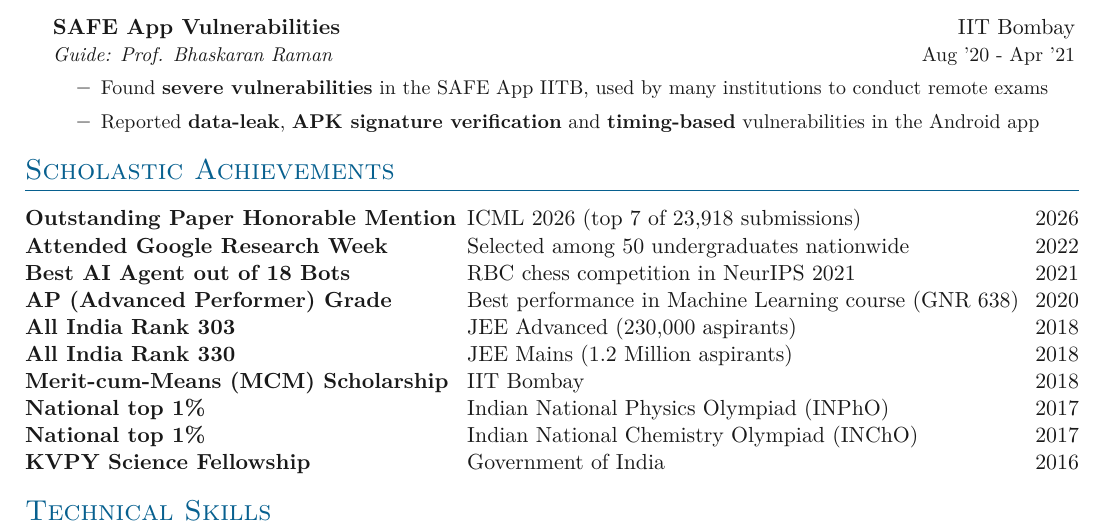
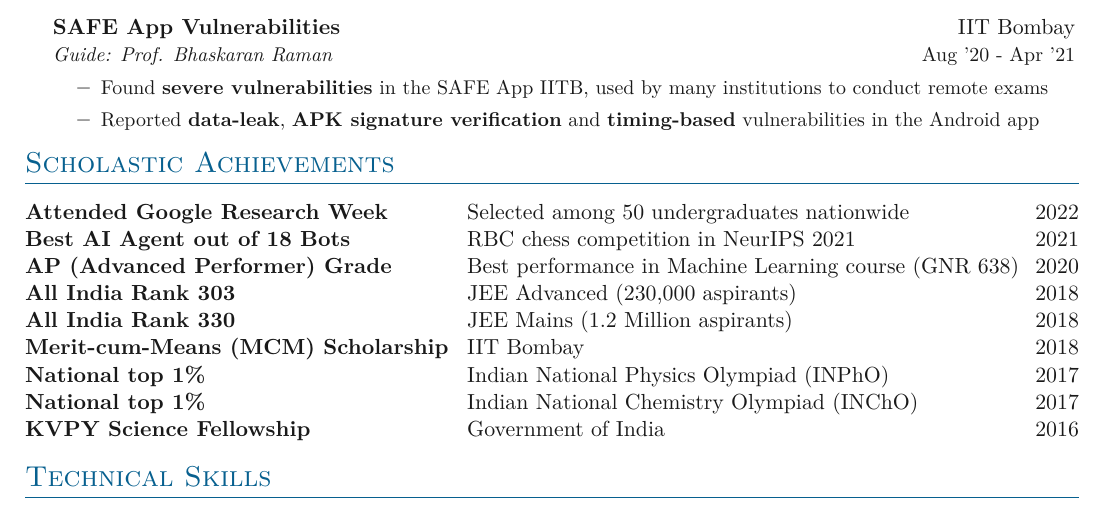
Before and after one commit to taufeeque9/taufeeque9.github.io, a LaTeX CV (CV/main.tex, which reads CV/sections/awards.tex): part of page 2 of 3 before the commit and part of page 2 of 2 after it, cut so that both start at the same text. Compiled offline with XeLaTeX.

Commit message:
Deploy from #05f11e796987b09e2ba97a5922127cf82e78ccab

```diff
--- a/CV/sections/awards.tex
+++ b/CV/sections/awards.tex
@@ -3,7 +3,6 @@
 
 \begin{tabularx}{\textwidth}{p{7.8cm} X}
 % \textbf{Presenting in NeurIPS 2021 workshop on RBC}
-\textbf{Outstanding Paper Honorable Mention} & ICML 2026 (top 7 of 23,918 submissions)\hfill 2026\\
 \textbf{Attended Google Research Week} & Selected among 50 undergraduates nationwide\hfill 2022\\
 \textbf{Best AI Agent out of 18 Bots} & RBC chess competition in NeurIPS 2021 \hfill 2021\\
 \textbf{AP (Advanced Performer) Grade} & Best performance in Machine Learning course (GNR 638)\hfill 2020\\
```
Also changed, not shown: CV/main.pdf, assets/pdf/CV_Taufeeque.pdf, 7 other files.
